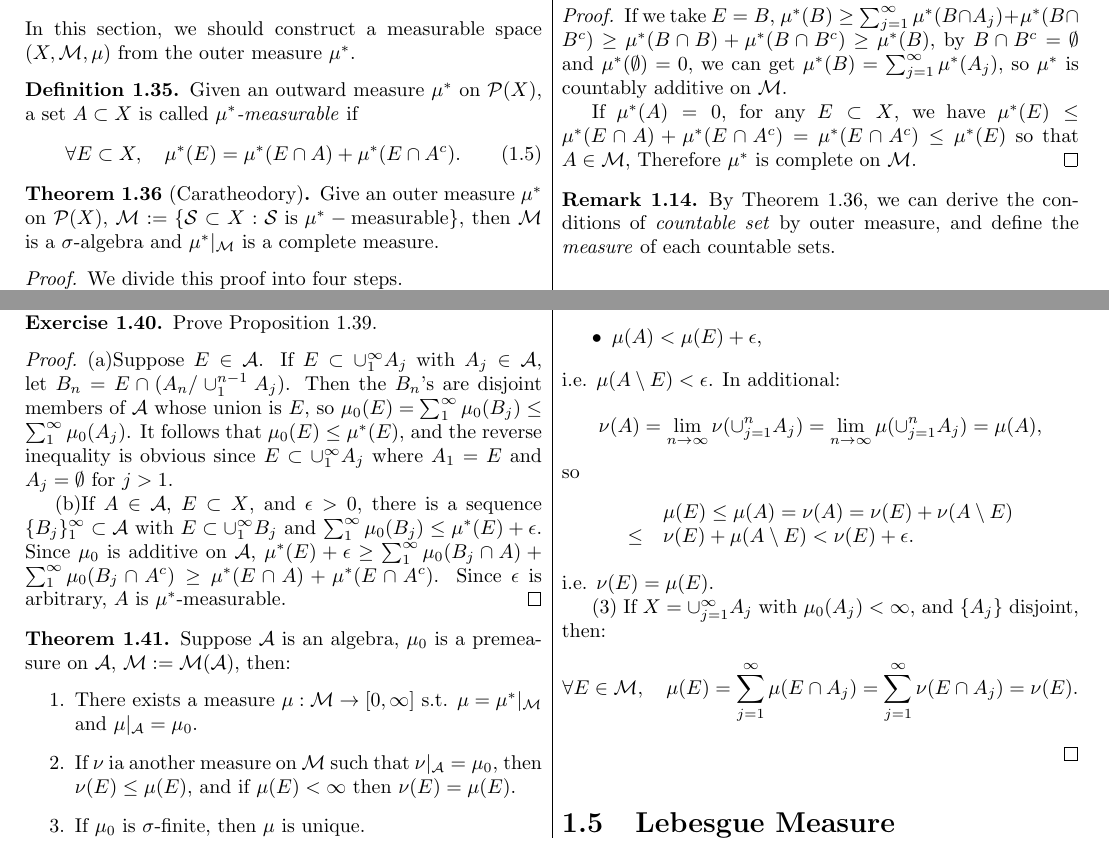
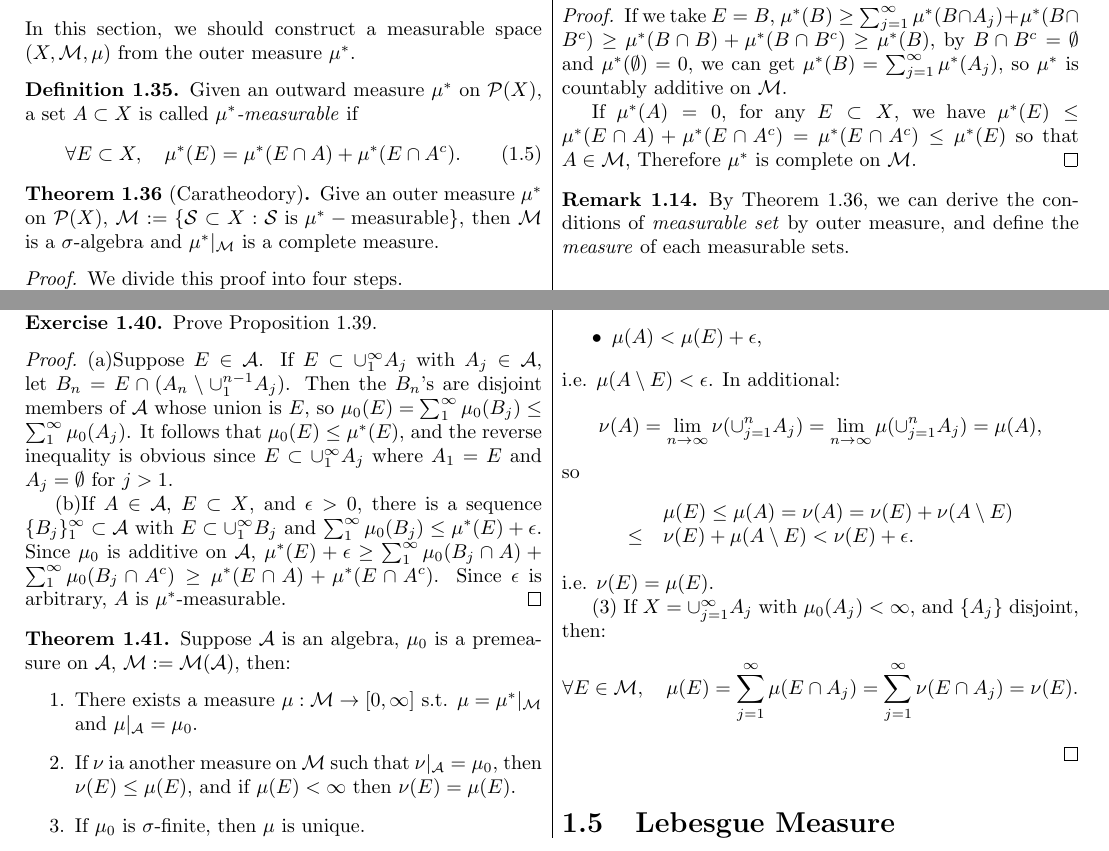
Before and after one commit to hsmath2017/Real_Analysis, a LaTeX book (Notes/RealAnalysis.tex, which reads Notes/sec/A-Measures.tex): two parts of pages 5 and 6 of 10, joined at a grey line, cut so that both start at the same text. Compiled offline with pdfLaTeX.

Commit message:
fix some typos

```diff
--- a/Notes/sec/A-Measures.tex
+++ b/Notes/sec/A-Measures.tex
@@ -673,8 +673,8 @@ $(X,\M,\mu)$ from the outer measure $\mu^{*}$.
 \end{proof}
 \begin{rem}
     By Theorem \ref{Thm:CaratheodoryThm}, we can derive the conditions
-    of \textit{countable set} by outer measure, and
-    define the \textit{measure} of each countable sets.
+    of \textit{measurable set} by outer measure, and
+    define the \textit{measure} of each measurable sets.
 \end{rem}
 \subsection{Premeasure and its extension}
 In this section, we define a \textit{premeasure} on an \textbf{algebra}
@@ -727,7 +727,7 @@ then extend it to $\M:=\M(\mathcal{A})$.
 \end{exc}
 \begin{proof}
     (a)Suppose $E\in\mathcal{A}$. If $E\subset\cup_1^{\infty}A_j$ with $A_j\in\mathcal{A}$,
-    let $B_n=E\cap(A_n/\cup_1^{n-1}A_j)$. Then the $B_n$'s are disjoint members of $\mathcal{A}$
+    let $B_n=E\cap(A_n\setminus\cup_1^{n-1}A_j)$. Then the $B_n$'s are disjoint members of $\mathcal{A}$
     whose union is $E$, so $\mu_{0}(E)=\sum_1^{\infty}\mu_{0}(B_j)\leq\sum_1^{\infty}\mu_{0}(A_j)$.
     It follows that $\mu_{0}(E)\leq\mu^*(E)$, and the reverse inequality is obvious since
     $E\subset\cup_{1}^{\infty}A_j$ where $A_1=E$ and $A_j=\emptyset$ for $j>1$.
```
